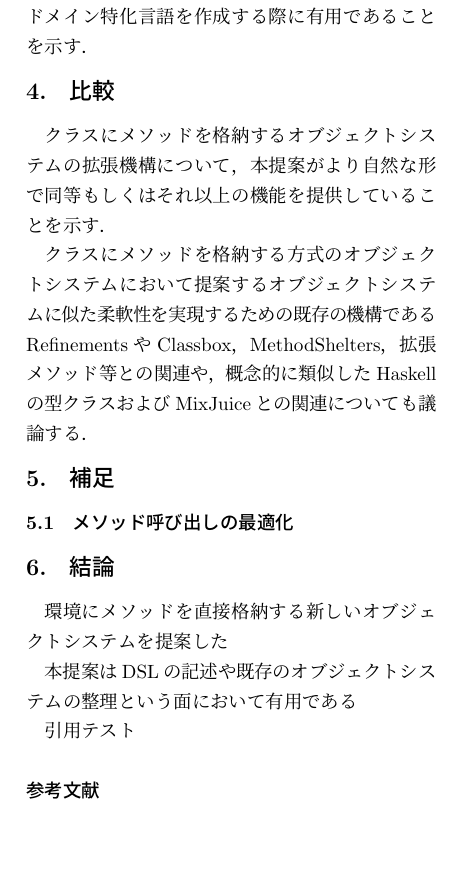
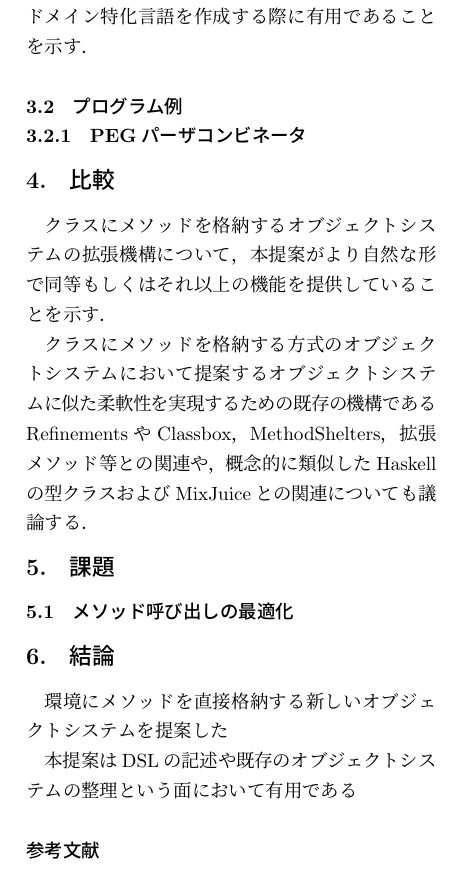
Before and after one commit to takuto-h/thesis, a LaTeX thesis (thesis.tex): part of page 2 of 2, cut so that both start at the same text, the shorter picture padded with empty space. Compiled offline with pLaTeX and dvipdfmx; a LaTeX package or settings file that is missing is left out.

Commit message:
「補足」を「課題」に書き換え

```diff
--- a/thesis.tex
+++ b/thesis.tex
@@ -75,3 +76,6 @@ PEGパーザコンビネータのようなドメイン特化言語を作成す
+\subsection{プログラム例}
+
+\subsubsection{PEGパーザコンビネータ}
 
 \section{比較}
 
@@ -83,7 +87,7 @@ PEGパーザコンビネータのようなドメイン特化言語を作成す
 拡張メソッド等との関連や，概念的に類似したHaskellの型クラスおよびMixJuiceとの関連についても
 議論する．
 
-\section{補足}
+\section{課題}
 
 \subsection{メソッド呼び出しの最適化}
 
@@ -92,8 +96,6 @@ PEGパーザコンビネータのようなドメイン特化言語を作成す
 環境にメソッドを直接格納する新しいオブジェクトシステムを提案した
 
 本提案はDSLの記述や既存のオブジェクトシステムの整理という面において有用である
-
-引用テスト
 
 % \begin{acknowledgment}
 % 謝辞が必要であれば，ここに書く．
```
Also changed, not shown: thesis.tex (5 more changed lines).
